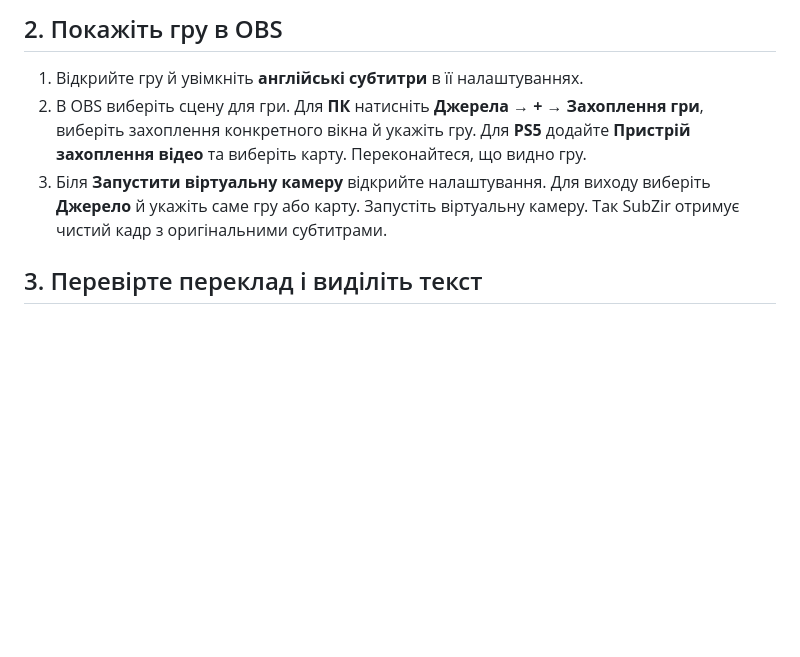
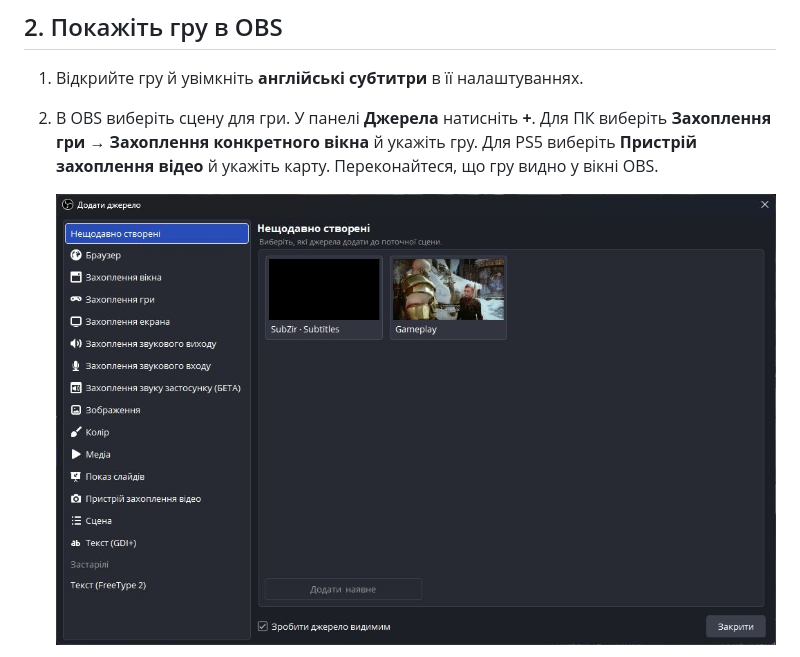
Before and after one commit to Daelon02/subzir-obs, a Markdown page: docs/PLAYER-UA.md, the part around one of its changes. Drawn GitHub-style; pictures changed too: docs/images/obs-game-source.jpg (added); blank space fills up the shorter version.

Commit message:
Show the complete OBS connection flow in the player guides

```diff
--- a/docs/PLAYER-UA.md
+++ b/docs/PLAYER-UA.md
@@ -15,8 +15,7 @@ SubZir читає англійські субтитри з гри й показ
 ## 2. Покажіть гру в OBS
 
 1. Відкрийте гру й увімкніть **англійські субтитри** в її налаштуваннях.
-2. В OBS виберіть сцену для гри. Для **ПК** натисніть **Джерела → + → Захоплення гри**, виберіть захоплення конкретного вікна й укажіть гру. Для **PS5** додайте **Пристрій захоплення відео** та виберіть карту. Переконайтеся, що видно гру.
-3. Біля **Запустити віртуальну камеру** відкрийте налаштування. Для виходу виберіть **Джерело** й укажіть саме гру або карту. Запустіть віртуальну камеру. Так SubZir отримує чистий кадр з оригінальними субтитрами.
+2. В OBS виберіть сцену для гри. У панелі **Джерела** натисніть **+**. Для ПК виберіть **Захоплення гри → Захоплення конкретного вікна** й укажіть гру. Для PS5 виберіть **Пристрій захоплення відео** й укажіть карту. Переконайтеся, що гру видно у вікні OBS.
 
-## 3. Перевірте переклад і виділіть текст
+   ![Список «Додати джерело» в OBS. Для ПК потрібне «Захоплення гри», для карти — «Пристрій захоплення відео»](images/obs-game-source.jpg)
 
```
Also changed, not shown: other parts of docs/PLAYER-UA.md (+27 -5 lines), docs/PLAYER-EN.md (+30 -9 lines), docs/images/obs-add-script.jpg (added), docs/images/obs-add-to-scene.jpg (added), docs/images/obs-camera-source.jpg (added), docs/images/obs-source-order.jpg (added), docs/images/obs-tools-scripts.jpg (added), 1 other file.
